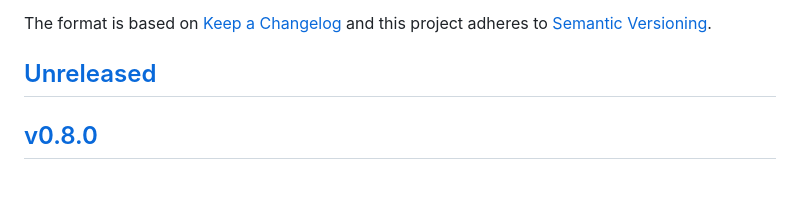
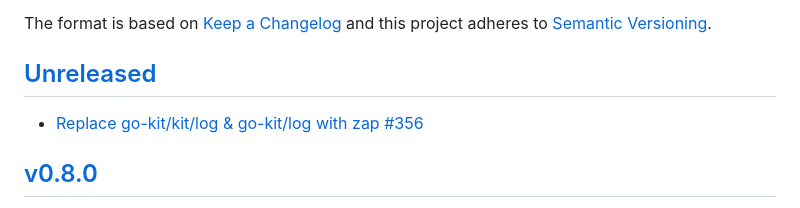
Before and after one commit to xmidt-org/tr1d1um, a Markdown page: CHANGELOG.md, the part around the change. Rendered like a GitHub page; blank space fills up the shorter version.

```diff
--- a/CHANGELOG.md
+++ b/CHANGELOG.md
@@ -5,6 +5,7 @@ The format is based on [Keep a Changelog](http://keepachangelog.com/en/1.0.0/)
 and this project adheres to [Semantic Versioning](http://semver.org/spec/v2.0.0.html).
 
 ## [Unreleased]
+- [Replace go-kit/kit/log & go-kit/log with zap #356](https://github.com/xmidt-org/tr1d1um/pull/356)
 
 ## [v0.8.0]
 - Updated tracing configuration documentation in tr1d1um.yaml to reflect changes in Candlelight [#346](https://github.com/xmidt-org/tr1d1um/pull/346)
```
